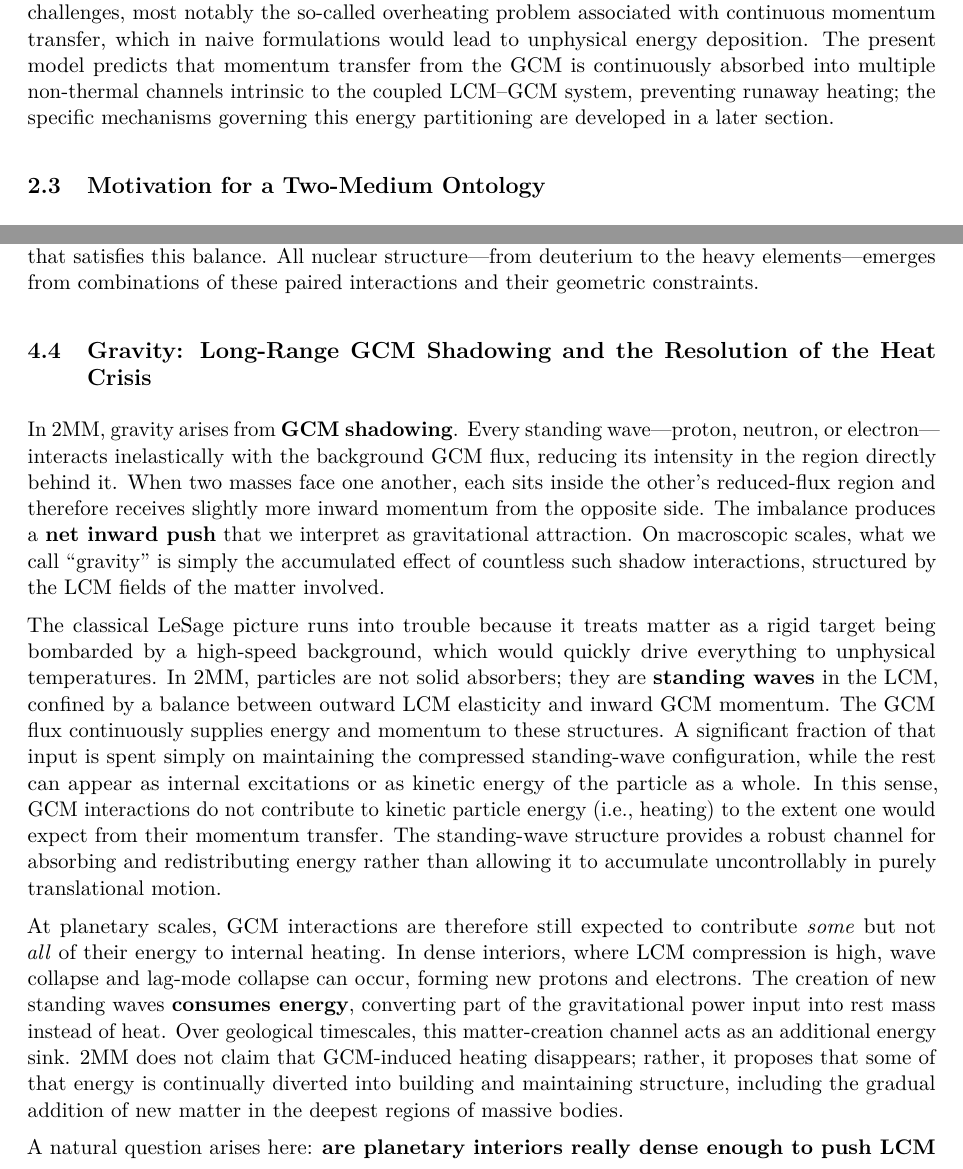
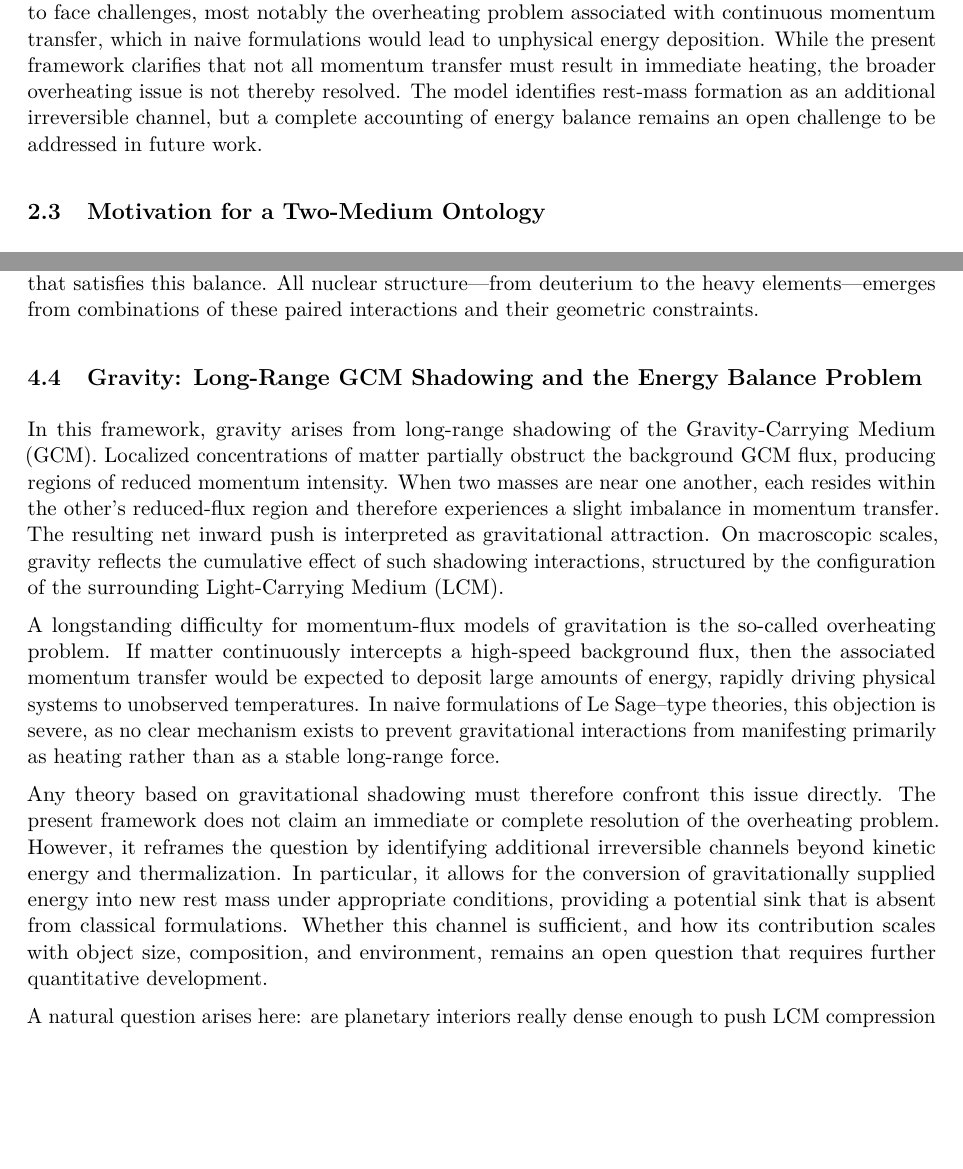
Before and after one commit to ktonon/two-medium-model, a LaTeX document (src/md.tex, which reads src/core-ontology/index.tex, src/forces/04-gravity.tex): two parts of pages 5 and 15 of 35 before the commit and two parts of pages 5 and 15 of 34 after it, joined at a grey line, cut so that both start at the same text, the shorter picture padded with empty space. Compiled offline with pdfLaTeX.

Commit message:
Remove claim of heat crisis resolution.
Standing wave confinement as an energy sink violates energy conservation.
Keeping rest mass creation as sink.

```diff
--- a/src/core-ontology/index.tex
+++ b/src/core-ontology/index.tex
@@ -20,7 +20,7 @@ The strength of a shadow depends on the local state of the LCM. Regions of highe
 
 Crucially, the GCM and LCM are interdependent. The GCM acts on the LCM primarily through compressive momentum transfer, while the LCM's elastic response determines how the GCM flux penetrates, scatters, or is redirected within a region. Within this ontology, the GCM provides the momentum-transfer component of interactions, while the LCM provides the geometric and structural response. What are conventionally described as forces emerge from their coupled behavior.
 
-Readers interested in related momentum-flux and shadowing approaches to gravitation may consult the essay collection \textit{Pushing Gravity: New Perspectives on Le Sage's Theory of Gravitation} \cite{edwards2002pushing}, which surveys historical and modern treatments of such models. These approaches are well known to face challenges, most notably the so-called overheating problem associated with continuous momentum transfer, which in naive formulations would lead to unphysical energy deposition. The present model predicts that momentum transfer from the GCM is continuously absorbed into multiple non-thermal channels intrinsic to the coupled LCM–GCM system, preventing runaway heating; the specific mechanisms governing this energy partitioning are developed in a later section.
+Readers interested in related momentum-flux and shadowing approaches to gravitation may consult the essay collection \textit{Pushing Gravity: New Perspectives on Le Sage’s Theory of Gravitation} \cite{edwards2002pushing}, which surveys historical and modern treatments of such models. These approaches are well known to face challenges, most notably the overheating problem associated with continuous momentum transfer, which in naive formulations would lead to unphysical energy deposition. While the present framework clarifies that not all momentum transfer must result in immediate heating, the broader overheating issue is not thereby resolved. The model identifies rest-mass formation as an additional irreversible channel, but a complete accounting of energy balance remains an open challenge to be addressed in future work.
 
 \subsection{Motivation for a Two-Medium Ontology}
 
--- a/src/forces/04-gravity.tex
+++ b/src/forces/04-gravity.tex
@@ -1,44 +1,12 @@
-\subsection{Gravity: Long-Range GCM Shadowing and the Resolution of the Heat Crisis}
+\subsection{Gravity: Long-Range GCM Shadowing and the Energy Balance Problem}
 
-In 2MM, gravity arises from \textbf{GCM shadowing}. Every standing
-wave---proton, neutron, or electron---interacts inelastically with the
-background GCM flux, reducing its intensity in the region directly
-behind it. When two masses face one another, each sits inside the
-other's reduced-flux region and therefore receives slightly more inward
-momentum from the opposite side. The imbalance produces a \textbf{net inward push} that we interpret as gravitational attraction. On
-macroscopic scales, what we call ``gravity'' is simply the accumulated
-effect of countless such shadow interactions, structured by the LCM
-fields of the matter involved.
+In this framework, gravity arises from long-range shadowing of the Gravity-Carrying Medium (GCM). Localized concentrations of matter partially obstruct the background GCM flux, producing regions of reduced momentum intensity. When two masses are near one another, each resides within the other’s reduced-flux region and therefore experiences a slight imbalance in momentum transfer. The resulting net inward push is interpreted as gravitational attraction. On macroscopic scales, gravity reflects the cumulative effect of such shadowing interactions, structured by the configuration of the surrounding Light-Carrying Medium (LCM).
 
-The classical LeSage picture runs into trouble because it treats matter
-as a rigid target being bombarded by a high-speed background, which
-would quickly drive everything to unphysical temperatures. In 2MM,
-particles are not solid absorbers; they are \textbf{standing waves} in
-the LCM, confined by a balance between outward LCM elasticity and inward
-GCM momentum. The GCM flux continuously supplies energy and momentum to
-these structures. A significant fraction of that input is spent simply
-on maintaining the compressed standing-wave configuration, while the
-rest can appear as internal excitations or as kinetic energy of the
-particle as a whole. In this sense, GCM interactions do not contribute to
-kinetic particle energy (i.e., heating) to the extent one would expect
-from their momentum transfer. The standing-wave structure provides a
-robust channel for absorbing and redistributing energy rather than
-allowing it to accumulate uncontrollably in purely translational motion.
+A longstanding difficulty for momentum-flux models of gravitation is the so-called overheating problem. If matter continuously intercepts a high-speed background flux, then the associated momentum transfer would be expected to deposit large amounts of energy, rapidly driving physical systems to unobserved temperatures. In naive formulations of Le Sage–type theories, this objection is severe, as no clear mechanism exists to prevent gravitational interactions from manifesting primarily as heating rather than as a stable long-range force.
 
-At planetary scales, GCM interactions are therefore still expected to
-contribute \emph{some} but not \emph{all} of their energy to internal
-heating. In dense interiors, where LCM compression is high, wave
-collapse and lag-mode collapse can occur, forming new protons and
-electrons. The creation of new standing waves \textbf{consumes energy},
-converting part of the gravitational power input into rest mass instead
-of heat. Over geological timescales, this matter-creation channel acts
-as an additional energy sink. 2MM does not claim that GCM-induced
-heating disappears; rather, it proposes that some of that energy is
-continually diverted into building and maintaining structure, including
-the gradual addition of new matter in the deepest regions of massive
-bodies.
+Any theory based on gravitational shadowing must therefore confront this issue directly. The present framework does not claim an immediate or complete resolution of the overheating problem. However, it reframes the question by identifying additional irreversible channels beyond kinetic energy and thermalization. In particular, it allows for the conversion of gravitationally supplied energy into new rest mass under appropriate conditions, providing a potential sink that is absent from classical formulations. Whether this channel is sufficient, and how its contribution scales with object size, composition, and environment, remains an open question that requires further quantitative development.
 
-A natural question arises here: \textbf{are planetary interiors really dense enough to push LCM compression toward the thresholds required for wave confinement and matter creation?}
+A natural question arises here: are planetary interiors really dense enough to push LCM compression toward the thresholds required for wave confinement and matter creation?
 This section only outlines the
 conceptual mechanism. The next section,
 \hyperref[earth-and-the-solar-system]{Earth and the Solar System}, examines
```
Also changed, not shown: src/solar-system/intro.tex (+1 -8 lines), README.md, src/forces/04-gravity.tex (7 more changed lines).
